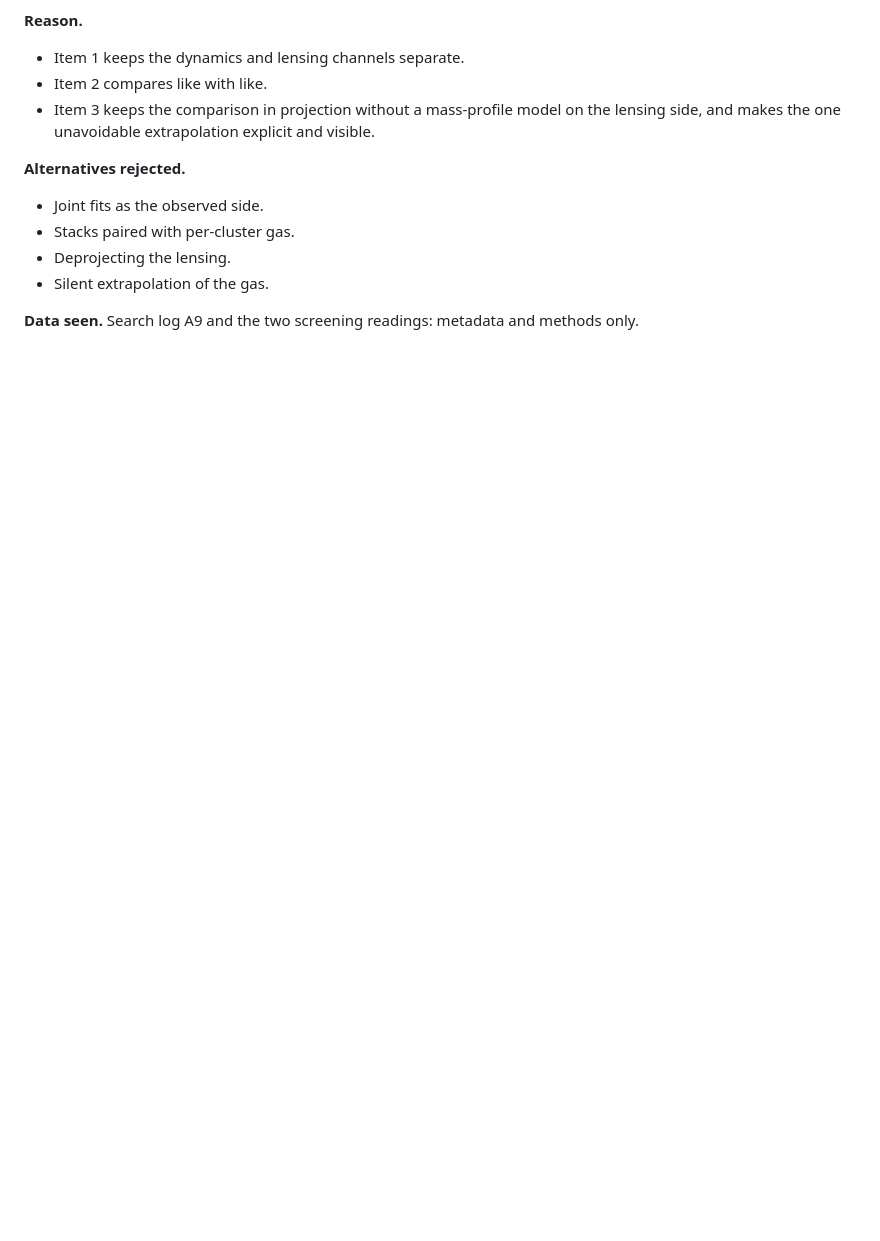
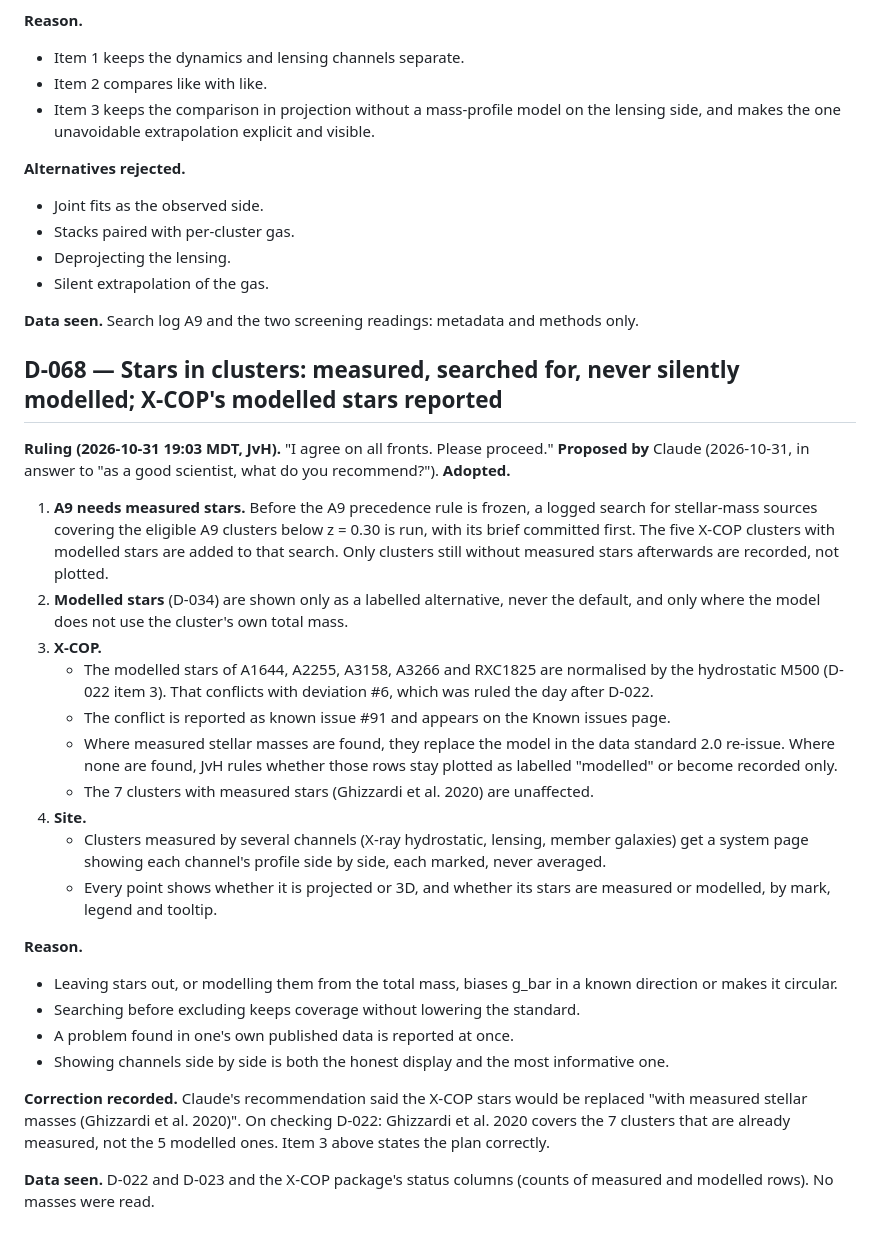
Before and after one commit to extragravitation/atlas, a Markdown page: docs/decisions.md, the part around the change. Drawn GitHub-style; blank space fills up the shorter version.

Commit message:
D-068: measured stars for clusters, stellar-mass search before excluding, X-COP modelled stars reported (#91); A9 draft rule updated
Co-Authored-By: Claude Opus 5.5 <noreply@anthropic.com>
Claude-Session: https://claude.ai/code/session_01Cr1mAmB7kjVMwkBFEBkSon

```diff
--- a/docs/decisions.md
+++ b/docs/decisions.md
@@ -1255,3 +1255,28 @@ What the rule covers:
 - Silent extrapolation of the gas.
 
 **Data seen.** Search log A9 and the two screening readings: metadata and methods only.
+
+## D-068 — Stars in clusters: measured, searched for, never silently modelled; X-COP's modelled stars reported
+
+**Ruling (2026-10-31 19:03 MDT, JvH).** "I agree on all fronts. Please proceed." **Proposed by** Claude (2026-10-31, in answer to "as a good scientist, what do you recommend?"). **Adopted.**
+
+1. **A9 needs measured stars.** Before the A9 precedence rule is frozen, a logged search for stellar-mass sources covering the eligible A9 clusters below z = 0.30 is run, with its brief committed first. The five X-COP clusters with modelled stars are added to that search. Only clusters still without measured stars afterwards are recorded, not plotted.
+2. **Modelled stars** (D-034) are shown only as a labelled alternative, never the default, and only where the model does not use the cluster's own total mass.
+3. **X-COP.**
+   - The modelled stars of A1644, A2255, A3158, A3266 and RXC1825 are normalised by the hydrostatic M500 (D-022 item 3). That conflicts with deviation #6, which was ruled the day after D-022.
+   - The conflict is reported as known issue #91 and appears on the Known issues page.
+   - Where measured stellar masses are found, they replace the model in the data standard 2.0 re-issue. Where none are found, JvH rules whether those rows stay plotted as labelled "modelled" or become recorded only.
+   - The 7 clusters with measured stars (Ghizzardi et al. 2020) are unaffected.
+4. **Site.**
+   - Clusters measured by several channels (X-ray hydrostatic, lensing, member galaxies) get a system page showing each channel's profile side by side, each marked, never averaged.
+   - Every point shows whether it is projected or 3D, and whether its stars are measured or modelled, by mark, legend and tooltip.
+
+**Reason.**
+- Leaving stars out, or modelling them from the total mass, biases g_bar in a known direction or makes it circular.
+- Searching before excluding keeps coverage without lowering the standard.
+- A problem found in one's own published data is reported at once.
+- Showing channels side by side is both the honest display and the most informative one.
+
+**Correction recorded.** Claude's recommendation said the X-COP stars would be replaced "with measured stellar masses (Ghizzardi et al. 2020)". On checking D-022: Ghizzardi et al. 2020 covers the 7 clusters that are already measured, not the 5 modelled ones. Item 3 above states the plan correctly.
+
+**Data seen.** D-022 and D-023 and the X-COP package's status columns (counts of measured and modelled rows). No masses were read.
```
Also changed, not shown: docs/methods/A9_PRECEDENCE.md (+4 -3 lines).
